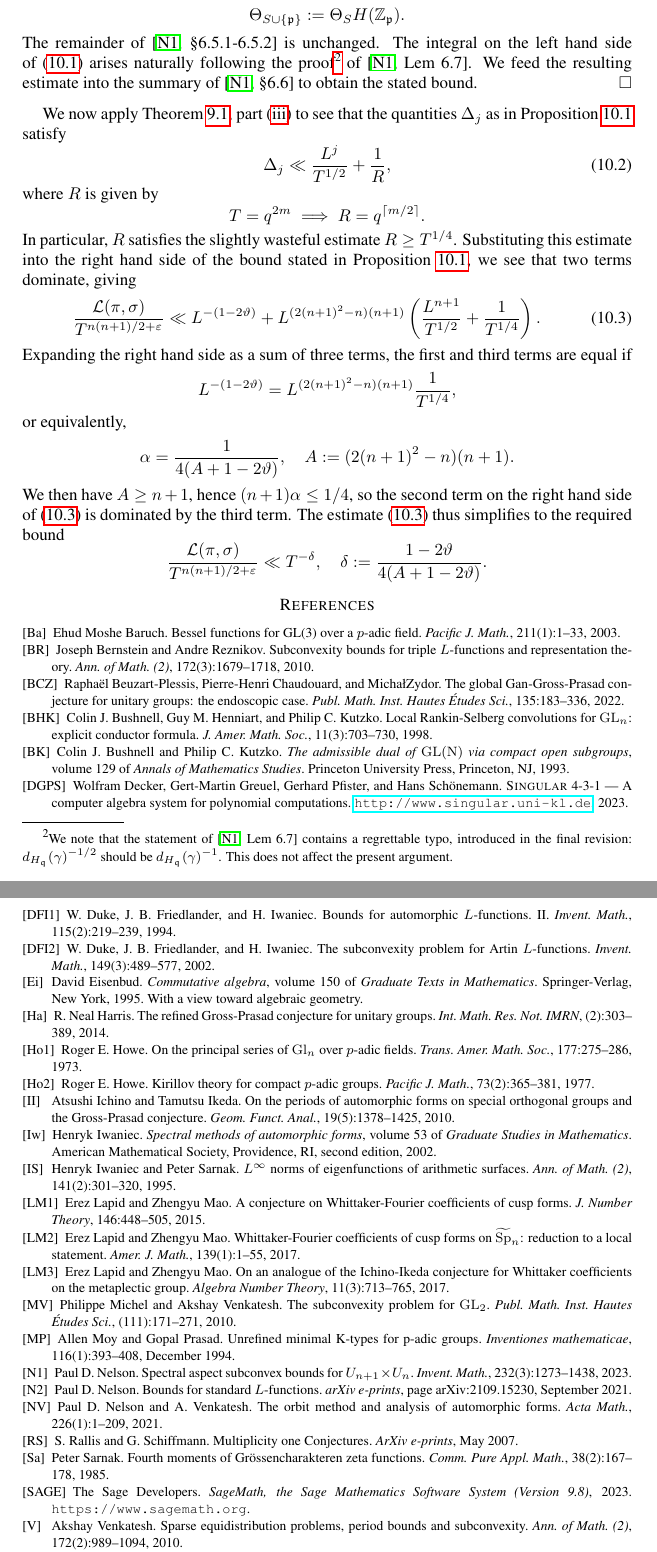
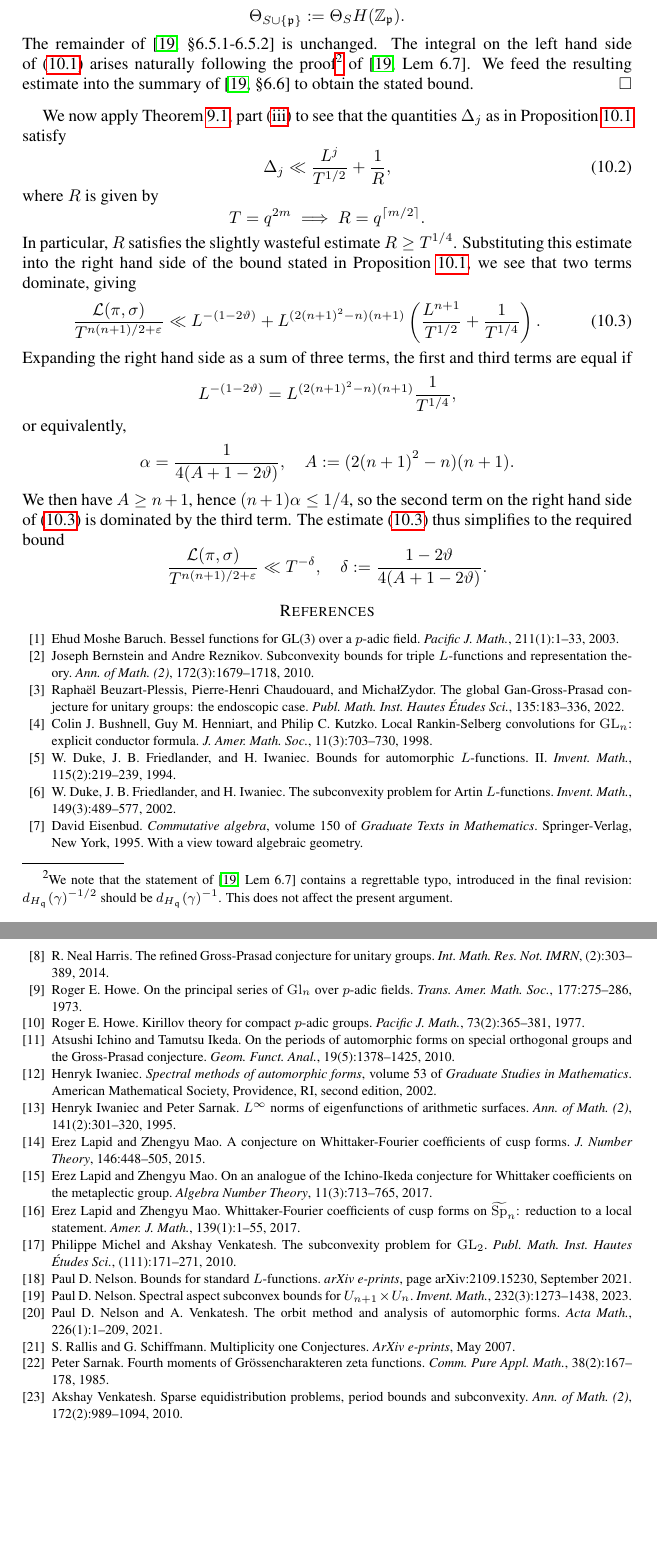
Before and after one commit to ultronozm/math, a LaTeX paper (p-squared.tex): two parts of pages 42 and 43 of 43, joined at a grey line, cut so that both start at the same text, the shorter picture padded with empty space. Compiled offline with pdfLaTeX.

Commit message:
Update p-squared.tex

```diff
--- a/p-squared.tex
+++ b/p-squared.tex
@@ -2631,163 +2631,163 @@ We then have $A \geq n+1$, hence $(n+1) \alpha \leq 1/4$, so the second term on
 
 
 
-% \bibliography{refs}{} \bibliographystyle{plain}
-\def\cprime{$'$} \def\cprime{$'$} \def\cprime{$'$} \def\cprime{$'$}
-\begin{thebibliography}{10}
-
-\bibitem[Ba]{MR2016587}
-Ehud~Moshe Baruch.
-\newblock Bessel functions for {GL}(3) over a {$p$}-adic field.
-\newblock {\em Pacific J. Math.}, 211(1):1--33, 2003.
-
-\bibitem[BR]{MR2726097}
-Joseph Bernstein and Andre Reznikov.
-\newblock Subconvexity bounds for triple {$L$}-functions and representation
-  theory.
-\newblock {\em Ann. of Math. (2)}, 172(3):1679--1718, 2010.
-
-\bibitem[BCZ]{MR4426741}
-Rapha\"{e}l Beuzart-Plessis, Pierre-Henri Chaudouard, and Micha\l Zydor.
-\newblock The global {G}an-{G}ross-{P}rasad conjecture for unitary groups: the
-  endoscopic case.
-\newblock {\em Publ. Math. Inst. Hautes \'{E}tudes Sci.}, 135:183--336, 2022.
-
-\bibitem[BHK]{MR1606410}
-Colin~J. Bushnell, Guy~M. Henniart, and Philip~C. Kutzko.
-\newblock Local {R}ankin-{S}elberg convolutions for {${\rm GL}_n$}: explicit
-  conductor formula.
-\newblock {\em J. Amer. Math. Soc.}, 11(3):703--730, 1998.
-
-\bibitem[BK]{BK}
-Colin~J. Bushnell and Philip~C. Kutzko.
-\newblock {\em The admissible dual of {$\rm GL(N)$} via compact open
-  subgroups}, volume 129 of {\em Annals of Mathematics Studies}.
-\newblock Princeton University Press, Princeton, NJ, 1993.
-
-\bibitem[DGPS]{DGPS}
-Wolfram Decker, Gert-Martin Greuel, Gerhard Pfister, and Hans Sch\"onemann.
-\newblock {\sc Singular} {4-3-1} --- {A} computer algebra system for polynomial
-  computations.
-\newblock \url{http://www.singular.uni-kl.de}, 2023.
-
-\bibitem[DFI1]{DFI94}
-W.~Duke, J.~B. Friedlander, and H.~Iwaniec.
-\newblock Bounds for automorphic {$L$}-functions. {II}.
-\newblock {\em Invent. Math.}, 115(2):219--239, 1994.
-
-\bibitem[DFI2]{MR1923476}
-W.~Duke, J.~B. Friedlander, and H.~Iwaniec.
-\newblock The subconvexity problem for {A}rtin {$L$}-functions.
-\newblock {\em Invent. Math.}, 149(3):489--577, 2002.
-
-\bibitem[Ei]{MR1322960}
-David Eisenbud.
-\newblock {\em Commutative algebra}, volume 150 of {\em Graduate Texts in
-  Mathematics}.
-\newblock Springer-Verlag, New York, 1995.
-\newblock With a view toward algebraic geometry.
-
-\bibitem[Ha]{MR3159075}
-R.~Neal Harris.
-\newblock The refined {G}ross-{P}rasad conjecture for unitary groups.
-\newblock {\em Int. Math. Res. Not. IMRN}, (2):303--389, 2014.
-
-\bibitem[Ho1]{MR0327982}
-Roger~E. Howe.
-\newblock On the principal series of {${\rm Gl}\sb{n}$} over {$p$}-adic fields.
-\newblock {\em Trans. Amer. Math. Soc.}, 177:275--286, 1973.
-
-\bibitem[Ho2]{MR0579176}
-Roger~E. Howe.
-\newblock Kirillov theory for compact {$p$}-adic groups.
-\newblock {\em Pacific J. Math.}, 73(2):365--381, 1977.
-
-\bibitem[II]{MR2585578}
-Atsushi Ichino and Tamutsu Ikeda.
-\newblock On the periods of automorphic forms on special orthogonal groups and
-  the {G}ross-{P}rasad conjecture.
-\newblock {\em Geom. Funct. Anal.}, 19(5):1378--1425, 2010.
-
-\bibitem[Iw]{MR1942691}
-Henryk Iwaniec.
-\newblock {\em Spectral methods of automorphic forms}, volume~53 of {\em
-  Graduate Studies in Mathematics}.
-\newblock American Mathematical Society, Providence, RI, second edition, 2002.
-
-\bibitem[IS]{iwan-sar}
-Henryk Iwaniec and Peter Sarnak.
-\newblock {$L^\infty$} norms of eigenfunctions of arithmetic surfaces.
-\newblock {\em Ann. of Math. (2)}, 141(2):301--320, 1995.
-
-\bibitem[LM1]{MR3267120}
-Erez Lapid and Zhengyu Mao.
-\newblock A conjecture on {W}hittaker-{F}ourier coefficients of cusp forms.
-\newblock {\em J. Number Theory}, 146:448--505, 2015.
-
-\bibitem[LM2]{MR3619910}
-Erez Lapid and Zhengyu Mao.
-\newblock Whittaker-{F}ourier coefficients of cusp forms on {$\widetilde{\rm
-  Sp}_n$}: reduction to a local statement.
-\newblock {\em Amer. J. Math.}, 139(1):1--55, 2017.
-
-\bibitem[LM3]{MR3649366}
-Erez Lapid and Zhengyu Mao.
-\newblock On an analogue of the {I}chino-{I}keda conjecture for {W}hittaker
-  coefficients on the metaplectic group.
-\newblock {\em Algebra Number Theory}, 11(3):713--765, 2017.
-
-\bibitem[MV]{michel-2009}
-Philippe Michel and Akshay Venkatesh.
-\newblock The subconvexity problem for {${\rm GL}_2$}.
-\newblock {\em Publ. Math. Inst. Hautes \'Etudes Sci.}, (111):171--271, 2010.
-
-\bibitem[MP]{moyUnrefinedMinimalKtypes1994}
-Allen Moy and Gopal Prasad.
-\newblock Unrefined minimal {{K}}-types for p-adic groups.
-\newblock {\em Inventiones mathematicae}, 116(1):393--408, December 1994.
-
-\bibitem[N1]{2020arXiv201202187N}
-Paul~D. Nelson.
-\newblock Spectral aspect subconvex bounds for {$U_{n+1} \times U_n$}.
-\newblock {\em Invent. Math.}, 232(3):1273--1438, 2023.
-
-\bibitem[N2]{2021arXiv210915230N}
-Paul~D. {Nelson}.
-\newblock {Bounds for standard {$L$}-functions}.
-\newblock {\em arXiv e-prints}, page arXiv:2109.15230, September 2021.
-
-\bibitem[NV]{nelson-venkatesh-1}
-Paul~D. {Nelson} and A.~{Venkatesh}.
-\newblock {The orbit method and analysis of automorphic forms}.
-\newblock {\em Acta Math.}, 226(1):1--209, 2021.
-
-\bibitem[RS]{2007arXiv0705.2168R}
-S.~{Rallis} and G.~{Schiffmann}.
-\newblock {Multiplicity one Conjectures}.
-\newblock {\em ArXiv e-prints}, May 2007.
-
-\bibitem[Sa]{MR780071}
-Peter Sarnak.
-\newblock Fourth moments of {G}r\"ossencharakteren zeta functions.
-\newblock {\em Comm. Pure Appl. Math.}, 38(2):167--178, 1985.
-
-\bibitem[SAGE]{sage2023}
-{The Sage Developers}.
-\newblock {\em {S}ageMath, the {S}age {M}athematics {S}oftware {S}ystem
-  ({V}ersion 9.8)}, 2023.
-\newblock {\tt https://www.sagemath.org}.
-
-\bibitem[V]{venkatesh-2005}
-Akshay Venkatesh.
-\newblock Sparse equidistribution problems, period bounds and subconvexity.
-\newblock {\em Ann. of Math. (2)}, 172(2):989--1094, 2010.
-
-\bibitem[Z]{MR3164988}
-Wei Zhang.
-\newblock Automorphic period and the central value of {R}ankin-{S}elberg
-  {L}-function.
-\newblock {\em J. Amer. Math. Soc.}, 27(2):541--612, 2014.
-
-\end{thebibliography}
+\bibliography{refs}{} \bibliographystyle{plain}
+% \def\cprime{$'$} \def\cprime{$'$} \def\cprime{$'$} \def\cprime{$'$}
+% \begin{thebibliography}{10}
+
+% \bibitem[Ba]{MR2016587}
+% Ehud~Moshe Baruch.
+% \newblock Bessel functions for {GL}(3) over a {$p$}-adic field.
+% \newblock {\em Pacific J. Math.}, 211(1):1--33, 2003.
+
+% \bibitem[BR]{MR2726097}
+% Joseph Bernstein and Andre Reznikov.
+% \newblock Subconvexity bounds for triple {$L$}-functions and representation
+%   theory.
+% \newblock {\em Ann. of Math. (2)}, 172(3):1679--1718, 2010.
+
+% \bibitem[BCZ]{MR4426741}
+% Rapha\"{e}l Beuzart-Plessis, Pierre-Henri Chaudouard, and Micha\l Zydor.
+% \newblock The global {G}an-{G}ross-{P}rasad conjecture for unitary groups: the
+%   endoscopic case.
+% \newblock {\em Publ. Math. Inst. Hautes \'{E}tudes Sci.}, 135:183--336, 2022.
+
+% \bibitem[BHK]{MR1606410}
+% Colin~J. Bushnell, Guy~M. Henniart, and Philip~C. Kutzko.
+% \newblock Local {R}ankin-{S}elberg convolutions for {${\rm GL}_n$}: explicit
+%   conductor formula.
+% \newblock {\em J. Amer. Math. Soc.}, 11(3):703--730, 1998.
+
+% \bibitem[BK]{BK}
+% Colin~J. Bushnell and Philip~C. Kutzko.
+% \newblock {\em The admissible dual of {$\rm GL(N)$} via compact open
+%   subgroups}, volume 129 of {\em Annals of Mathematics Studies}.
+% \newblock Princeton University Press, Princeton, NJ, 1993.
+
+% \bibitem[DGPS]{DGPS}
+% Wolfram Decker, Gert-Martin Greuel, Gerhard Pfister, and Hans Sch\"onemann.
+% \newblock {\sc Singular} {4-3-1} --- {A} computer algebra system for polynomial
+%   computations.
+% \newblock \url{http://www.singular.uni-kl.de}, 2023.
+
+% \bibitem[DFI1]{DFI94}
+% W.~Duke, J.~B. Friedlander, and H.~Iwaniec.
+% \newblock Bounds for automorphic {$L$}-functions. {II}.
+% \newblock {\em Invent. Math.}, 115(2):219--239, 1994.
+
+% \bibitem[DFI2]{MR1923476}
+% W.~Duke, J.~B. Friedlander, and H.~Iwaniec.
+% \newblock The subconvexity problem for {A}rtin {$L$}-functions.
+% \newblock {\em Invent. Math.}, 149(3):489--577, 2002.
+
+% \bibitem[Ei]{MR1322960}
+% David Eisenbud.
+% \newblock {\em Commutative algebra}, volume 150 of {\em Graduate Texts in
+%   Mathematics}.
+% \newblock Springer-Verlag, New York, 1995.
+% \newblock With a view toward algebraic geometry.
+
+% \bibitem[Ha]{MR3159075}
+% R.~Neal Harris.
+% \newblock The refined {G}ross-{P}rasad conjecture for unitary groups.
+% \newblock {\em Int. Math. Res. Not. IMRN}, (2):303--389, 2014.
+
+% \bibitem[Ho1]{MR0327982}
+% Roger~E. Howe.
+% \newblock On the principal series of {${\rm Gl}\sb{n}$} over {$p$}-adic fields.
+% \newblock {\em Trans. Amer. Math. Soc.}, 177:275--286, 1973.
+
+% \bibitem[Ho2]{MR0579176}
+% Roger~E. Howe.
+% \newblock Kirillov theory for compact {$p$}-adic groups.
+% \newblock {\em Pacific J. Math.}, 73(2):365--381, 1977.
+
+% \bibitem[II]{MR2585578}
+% Atsushi Ichino and Tamutsu Ikeda.
+% \newblock On the periods of automorphic forms on special orthogonal groups and
+%   the {G}ross-{P}rasad conjecture.
+% \newblock {\em Geom. Funct. Anal.}, 19(5):1378--1425, 2010.
+
+% \bibitem[Iw]{MR1942691}
+% Henryk Iwaniec.
+% \newblock {\em Spectral methods of automorphic forms}, volume~53 of {\em
+%   Graduate Studies in Mathematics}.
+% \newblock American Mathematical Society, Providence, RI, second edition, 2002.
+
+% \bibitem[IS]{iwan-sar}
+% Henryk Iwaniec and Peter Sarnak.
+% \newblock {$L^\infty$} norms of eigenfunctions of arithmetic surfaces.
+% \newblock {\em Ann. of Math. (2)}, 141(2):301--320, 1995.
+
+% \bibitem[LM1]{MR3267120}
+% Erez Lapid and Zhengyu Mao.
+% \newblock A conjecture on {W}hittaker-{F}ourier coefficients of cusp forms.
+% \newblock {\em J. Number Theory}, 146:448--505, 2015.
+
+% \bibitem[LM2]{MR3619910}
+% Erez Lapid and Zhengyu Mao.
+% \newblock Whittaker-{F}ourier coefficients of cusp forms on {$\widetilde{\rm
+%   Sp}_n$}: reduction to a local statement.
+% \newblock {\em Amer. J. Math.}, 139(1):1--55, 2017.
+
+% \bibitem[LM3]{MR3649366}
+% Erez Lapid and Zhengyu Mao.
+% \newblock On an analogue of the {I}chino-{I}keda conjecture for {W}hittaker
+%   coefficients on the metaplectic group.
+% \newblock {\em Algebra Number Theory}, 11(3):713--765, 2017.
+
+% \bibitem[MV]{michel-2009}
+% Philippe Michel and Akshay Venkatesh.
+% \newblock The subconvexity problem for {${\rm GL}_2$}.
+% \newblock {\em Publ. Math. Inst. Hautes \'Etudes Sci.}, (111):171--271, 2010.
+
+% \bibitem[MP]{moyUnrefinedMinimalKtypes1994}
+% Allen Moy and Gopal Prasad.
+% \newblock Unrefined minimal {{K}}-types for p-adic groups.
+% \newblock {\em Inventiones mathematicae}, 116(1):393--408, December 1994.
+
+% \bibitem[N1]{2020arXiv201202187N}
+% Paul~D. Nelson.
+% \newblock Spectral aspect subconvex bounds for {$U_{n+1} \times U_n$}.
+% \newblock {\em Invent. Math.}, 232(3):1273--1438, 2023.
+
+% \bibitem[N2]{2021arXiv210915230N}
+% Paul~D. {Nelson}.
+% \newblock {Bounds for standard {$L$}-functions}.
+% \newblock {\em arXiv e-prints}, page arXiv:2109.15230, September 2021.
+
+% \bibitem[NV]{nelson-venkatesh-1}
+% Paul~D. {Nelson} and A.~{Venkatesh}.
+% \newblock {The orbit method and analysis of automorphic forms}.
+% \newblock {\em Acta Math.}, 226(1):1--209, 2021.
+
+% \bibitem[RS]{2007arXiv0705.2168R}
+% S.~{Rallis} and G.~{Schiffmann}.
+% \newblock {Multiplicity one Conjectures}.
+% \newblock {\em ArXiv e-prints}, May 2007.
+
+% \bibitem[Sa]{MR780071}
+% Peter Sarnak.
+% \newblock Fourth moments of {G}r\"ossencharakteren zeta functions.
+% \newblock {\em Comm. Pure Appl. Math.}, 38(2):167--178, 1985.
+
+% \bibitem[SAGE]{sage2023}
+% {The Sage Developers}.
+% \newblock {\em {S}ageMath, the {S}age {M}athematics {S}oftware {S}ystem
+%   ({V}ersion 9.8)}, 2023.
+% \newblock {\tt https://www.sagemath.org}.
+
+% \bibitem[V]{venkatesh-2005}
+% Akshay Venkatesh.
+% \newblock Sparse equidistribution problems, period bounds and subconvexity.
+% \newblock {\em Ann. of Math. (2)}, 172(2):989--1094, 2010.
+
+% \bibitem[Z]{MR3164988}
+% Wei Zhang.
+% \newblock Automorphic period and the central value of {R}ankin-{S}elberg
+%   {L}-function.
+% \newblock {\em J. Amer. Math. Soc.}, 27(2):541--612, 2014.
+
+% \end{thebibliography}
 
 \end{document}
```
